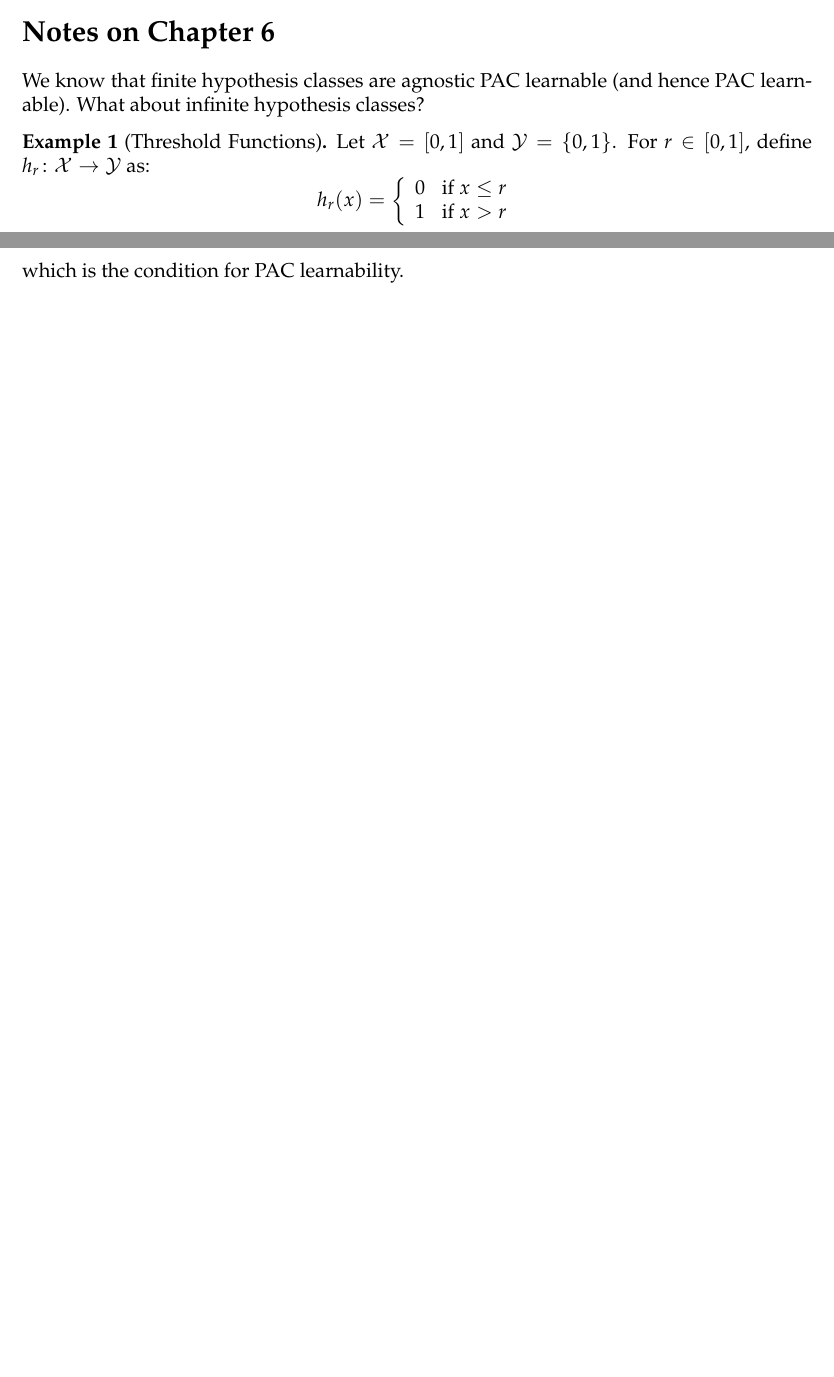
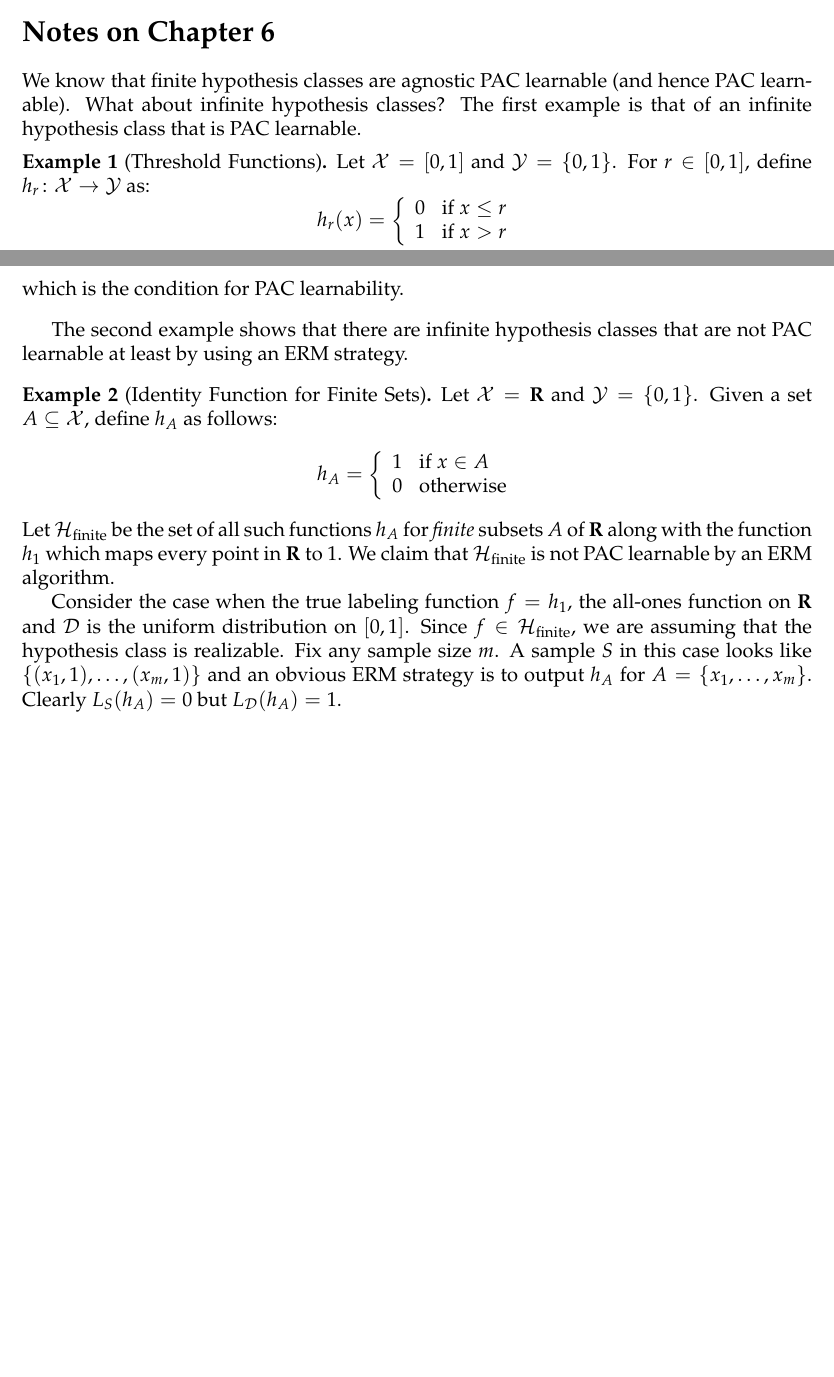
Before and after one commit to somnath1077/MachineLearningExercises, a LaTeX thesis (UML/exercises.tex, which reads UML/ch06.tex): two parts of pages 15 and 16 of 16, joined at a grey line, cut so that both start at the same text, the shorter picture padded with empty space. Compiled offline with pdfLaTeX.

Commit message:
started with chapter 6

```diff
--- a/UML/ch06.tex
+++ b/UML/ch06.tex
@@ -3,7 +3,8 @@
 \section*{Notes on Chapter 6}
 
 We know that finite hypothesis classes are agnostic PAC learnable (and hence
-PAC learnable).  What about infinite hypothesis classes?
+PAC learnable).  What about infinite hypothesis classes? The first example is
+that of an infinite hypothesis class that is PAC learnable.
 
 \begin{example}[Threshold Functions]
 Let $\dom = [0, 1]$ and $\range = \{0, 1\}$. For $r \in [0, 1]$, define
@@ -49,3 +51,28 @@ of size at least $\frac{1}{\epsilon} \cdot \log \frac{1}{\delta}$,
 \]
 which is the condition for PAC learnability.
 \end{example}
+
+The second example shows that there are infinite hypothesis classes that are not
+PAC learnable at least by using an ERM strategy.
+
+\begin{example}[Identity Function for Finite Sets]
+Let $\dom = \Rone$ and $\range = \{0, 1\}$. Given a set $A \subseteq \dom$,
+define $h_A$ as follows:
+\[
+    h_A = \left \{ \begin{array}{ll}
+                        1 & \text{if } x \in A \\
+                        0 & \text{otherwise}
+                   \end{array}\right .
+\]
+Let $\hypclass_{\text{finite}}$ be the set of all such functions $h_A$ for \emph{finite}
+subsets $A$ of $\Rone$ along with the function $h_{1}$ which maps every point in $\Rone$
+to $1$. We claim that $\hypclass_{\text{finite}}$ is not PAC learnable by an ERM algorithm.
+
+Consider the case when the true labeling function $f = h_1$, the all-ones
+function on $\Rone$ and $\dist$ is the uniform distribution on $[0, 1]$. Since
+$f \in \hypclass_{\text{finite}}$, we are assuming that the hypothesis class is
+realizable. Fix any sample size $m$. A sample $S$ in this case looks like
+$\{(x_1, 1), \ldots, (x_m, 1)\}$ and an obvious ERM strategy is to output $h_A$
+for $A = \{x_1, \ldots, x_m\}$. Clearly $L_S (h_A) = 0$ but $L_{\dist} (h_A) =
+1$.
+\end{example}
```
Also changed, not shown: UML/exercises.pdf, UML/ch06.tex (3 more changed lines).
